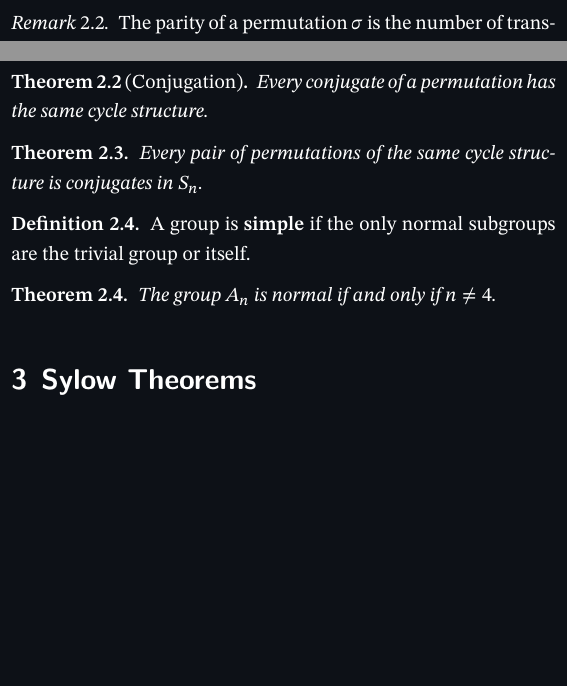
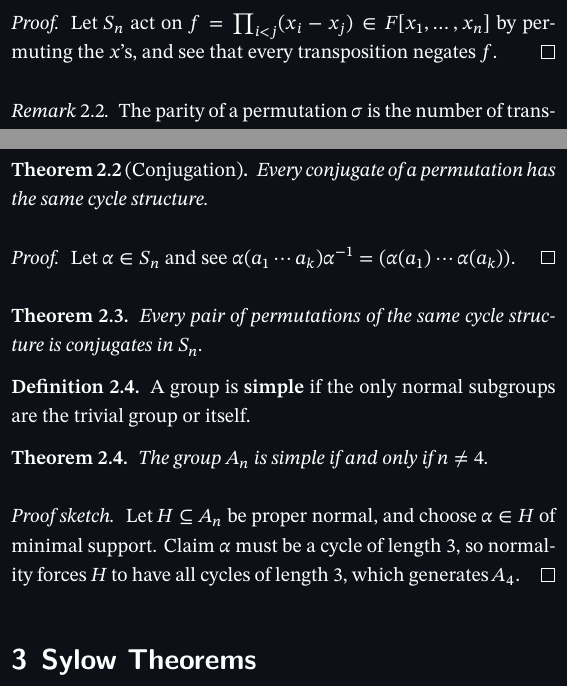
Before and after one commit to xtevenx/sturdy-guacamole, a LaTeX document (math341.tex): two parts of page 4 of 4 before the commit and two parts of page 4 of 5 after it, joined at a grey line, cut at the place of the change, the shorter picture padded with empty space. Compiled offline with XeLaTeX.

Commit message:
[math341] Finish proofs from last time.

```diff
--- a/math341.tex
+++ b/math341.tex
@@ -42,7 +36,12 @@
 \theoremstyle{remark}
 \newtheorem{remark}{Remark}[section]
 
-\setlist[enumerate,1]{label={(\roman*)}}
+\title{Algebra III: Groups}
+\subtitle{MATH 341}
+\author{Steven Xia}
+
+\changefontsizes{10pt}
+\linespread{1.236}
 
 \begin{document}
 \maketitle
@@ -176,2 +171,6 @@
 \end{theorem}
 
+\begin{proof}
+    Let $S_n$ act on $f=\prod_{i<j}(x_i-x_j)\in F[x_1,\dots,x_n]$ by permuting the $x$'s, and see that every
+    transposition negates $f$.
+\end{proof}
@@ -179,7 +177,6 @@
 
 \begin{remark}
-    The parity of a permutation $\sigma$ is the number of transpositions in a 2-cycle factorization
-    of $\sigma$.
+    The parity of a permutation $\sigma$ is the number of transpositions in a 2-cycle factorization of $\sigma$.
 \end{remark}
 
 \begin{definition}
@@ -187,15 +184,17 @@
 \end{definition}
 
 \begin{definition}
-    The \textbf{cycle structure} of a permutation $\sigma$ is the list of cycle lengths in $\sigma$
-    sorted in non-increasing order.
+    The \textbf{cycle structure} of a permutation $\sigma$ is the list of cycle lengths in $\sigma$ sorted in
+    non-increasing order.
 \end{definition}
 
 \begin{theorem}[Conjugation]
     Every conjugate of a permutation has the same cycle structure.
 \end{theorem}
 
-% TODO
+\begin{proof}
+    Let $\alpha\in S_n$ and see $\alpha(a_1\cdots a_k)\alpha^{-1}=(\alpha(a_1)\cdots\alpha(a_k))$.
+\end{proof}
 
 \begin{theorem}
     Every pair of permutations of the same cycle structure is conjugates in $S_n$.
@@ -206,18 +205,21 @@
 \end{definition}
 
 \begin{theorem}
-    The group $A_n$ is normal if and only if $n\neq 4$.
+    The group $A_n$ is simple if and only if $n\neq 4$.
 \end{theorem}
 
-% TODO
+\begin{proof}[Proof sketch]
+    Let $H\subseteq A_n$ be proper normal, and choose $\alpha\in H$ of minimal support.
+    Claim $\alpha$ must be a cycle of length 3, so normality forces $H$ to have all cycles of length 3, which generates
+    $A_4$.
+\end{proof}
 
 
 \section{Sylow Theorems}
 
 
 \begin{definition}
-    For prime $p$, a \textbf{$p$-group} is one which only contains elements of order a power of
-    $p$.
+    For prime $p$, a \textbf{$p$-group} is one which only contains elements of order a power of $p$.
 \end{definition}
 
 \begin{theorem}
```
Also changed, not shown: math341.pdf, math341.tex (60 more changed lines).
